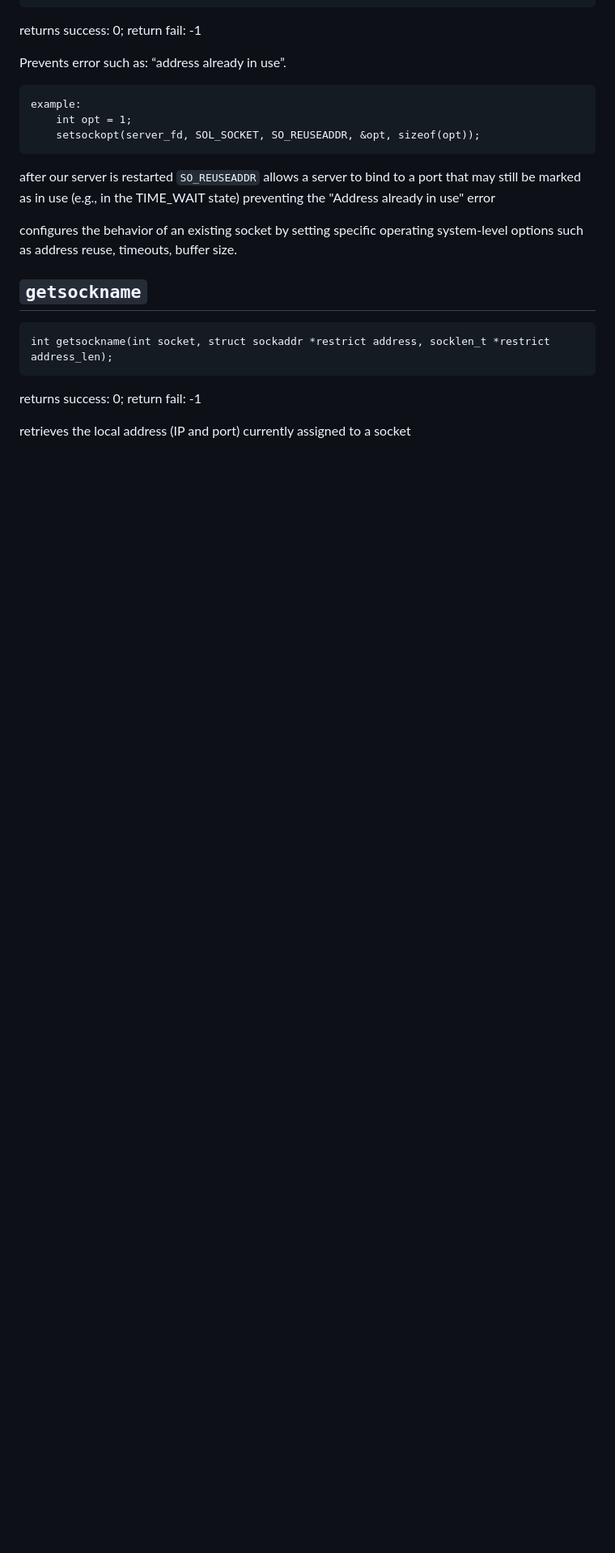
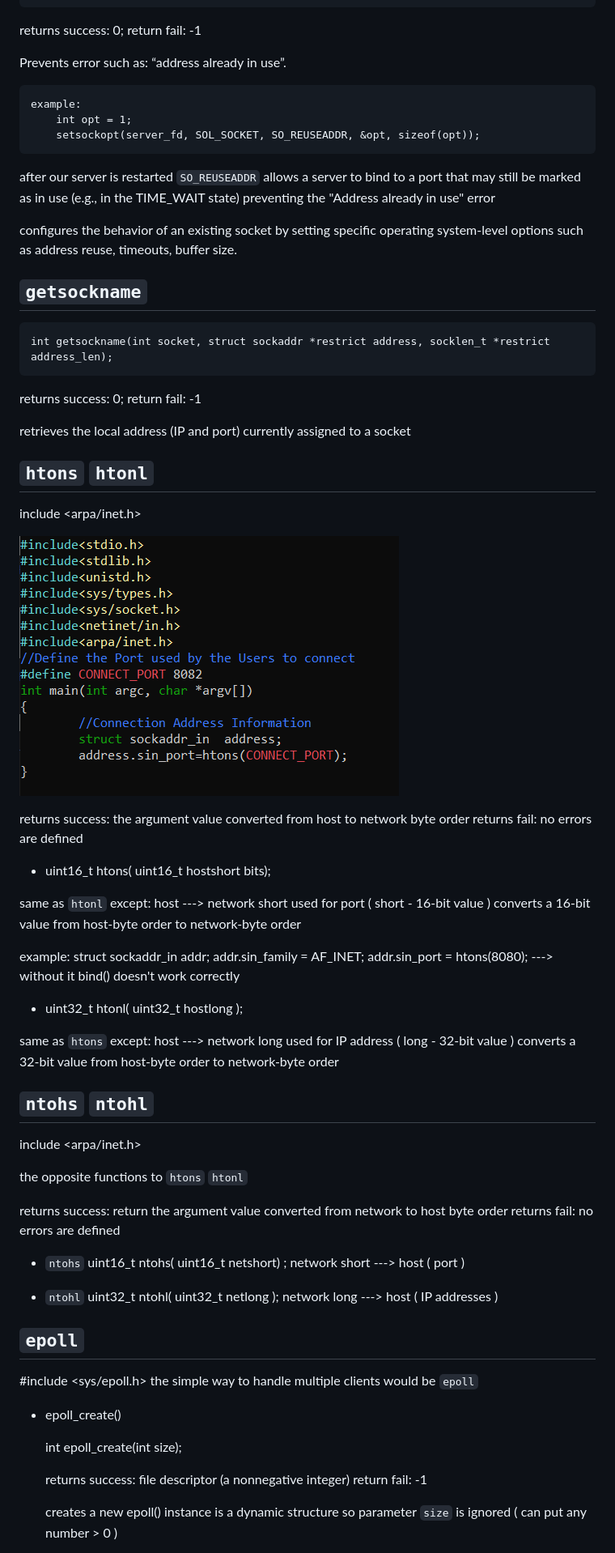
Before and after one commit to KravchenkoYuliia/webserv42, a Markdown page: docs/external_functions.md, the part around the change printed below. Shown: that part at 81% size. Drawn GitHub-style; pictures changed too: docs/assets/htons.png (added); blank space fills up the shorter version.

Commit message:
docs: add explanation of unknown functions

```diff
--- a/docs/external_functions.md
+++ b/docs/external_functions.md
@@ -116,3 +116,65 @@ returns success: 0;
 return fail: -1
 
 retrieves the local address (IP and port) currently assigned to a socket
+
+## `htons` `htonl`
+include <arpa/inet.h>
+
+![htons](assets/htons.png)
+
+
+returns success: the argument value converted from host to network byte order
+returns fail: no errors are defined
+
+- uint16_t		htons( uint16_t hostshort bits);
+
+same as `htonl` except:
+host ---> network short
+used for port ( short - 16-bit value )
+converts a 16-bit value from host-byte order to network-byte order
+
+example:
+		struct sockaddr_in	addr;
+		addr.sin_family = AF_INET;
+		addr.sin_port = htons(8080); ---> without it bind() doesn't work correctly
+
+-  uint32_t		htonl( uint32_t hostlong );
+
+same as `htons` except:
+host ---> network long
+used for IP address ( long - 32-bit value )
+converts a 32-bit value from host-byte order to network-byte order
+
+
+## `ntohs` `ntohl`
+include <arpa/inet.h>
+
+the opposite functions to `htons` `htonl`
+
+returns success: return the argument value converted from network to host byte order
+returns fail: no errors are defined
+
+- `ntohs`
+uint16_t	ntohs( uint16_t netshort) ;
+network short ---> host ( port )
+
+- `ntohl`
+uint32_t	ntohl( uint32_t netlong );
+network long ---> host  ( IP addresses )
+
+
+## `epoll`
+
+#include <sys/epoll.h>
+the simple way to handle multiple clients would be `epoll`
+
+- epoll_create()
+
+	int epoll_create(int size);
+
+	returns success: file descriptor (a nonnegative integer)
+	return fail: -1
+
+	creates a new epoll() instance
+	is a dynamic structure so parameter `size` is ignored ( can put any number > 0 )
+
```
Also changed, not shown: other parts of docs/external_functions.md (+145 -0 lines), docs/resources.md (+2 -0 lines), 1 other file.
